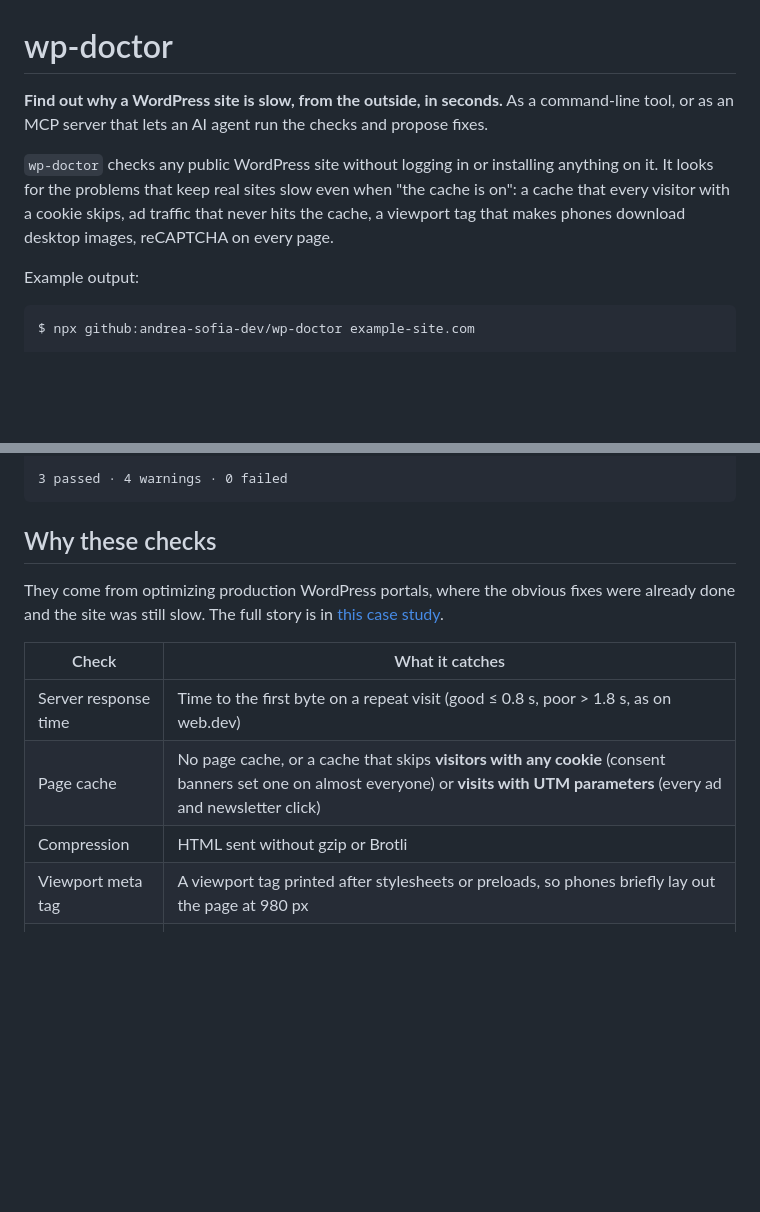
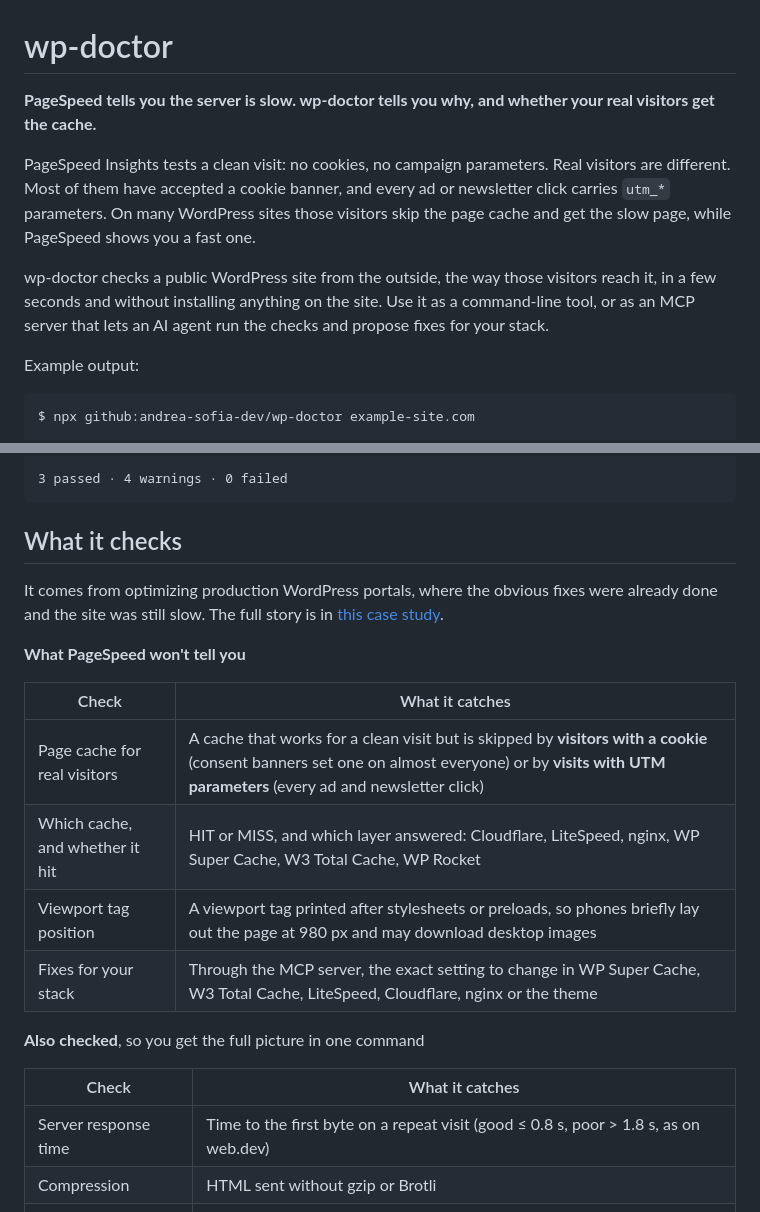
Before and after one commit to andrea-sofia-dev/wp-doctor, a Markdown page: README.md, 2 parts joined by grey strips. Drawn GitHub-style; blank space fills up the shorter version.

Commit message:
README: lead with what PageSpeed cannot see
Co-Authored-By: Claude Opus 5.5 (1M context) <noreply@anthropic.com>

````diff
--- a/README.md
+++ b/README.md
@@ -1,11 +1,14 @@
 # wp-doctor
 
-**Find out why a WordPress site is slow, from the outside, in seconds.** As a command-line tool, or as an MCP server
-that lets an AI agent run the checks and propose fixes.
+**PageSpeed tells you the server is slow. wp-doctor tells you why, and whether your real visitors get the cache.**
 
-`wp-doctor` checks any public WordPress site without logging in or installing anything on it. It looks for the
-problems that keep real sites slow even when "the cache is on": a cache that every visitor with a cookie skips, ad
-traffic that never hits the cache, a viewport tag that makes phones download desktop images, reCAPTCHA on every page.
+PageSpeed Insights tests a clean visit: no cookies, no campaign parameters. Real visitors are different. Most of them
+have accepted a cookie banner, and every ad or newsletter click carries `utm_*` parameters. On many WordPress sites
+those visitors skip the page cache and get the slow page, while PageSpeed shows you a fast one.
+
+wp-doctor checks a public WordPress site from the outside, the way those visitors reach it, in a few seconds and
+without installing anything on the site. Use it as a command-line tool, or as an MCP server that lets an AI agent
+run the checks and propose fixes for your stack.
 
 Example output:
 
@@ -33,17 +36,26 @@ i Plugin files: 14 plugins load 31 CSS/JS files on this page.
 3 passed · 4 warnings · 0 failed
 ```
 
-## Why these checks
+## What it checks
 
-They come from optimizing production WordPress portals, where the obvious fixes were already done and the site was
+It comes from optimizing production WordPress portals, where the obvious fixes were already done and the site was
 still slow. The full story is in [this case study](https://github.com/andrea-sofia-dev/wordpress-performance-case-study).
+
+**What PageSpeed won't tell you**
+
+| Check | What it catches |
+| --- | --- |
+| Page cache for real visitors | A cache that works for a clean visit but is skipped by **visitors with a cookie** (consent banners set one on almost everyone) or by **visits with UTM parameters** (every ad and newsletter click) |
+| Which cache, and whether it hit | HIT or MISS, and which layer answered: Cloudflare, LiteSpeed, nginx, WP Super Cache, W3 Total Cache, WP Rocket |
+| Viewport tag position | A viewport tag printed after stylesheets or preloads, so phones briefly lay out the page at 980 px and may download desktop images |
+| Fixes for your stack | Through the MCP server, the exact setting to change in WP Super Cache, W3 Total Cache, LiteSpeed, Cloudflare, nginx or the theme |
+
+**Also checked**, so you get the full picture in one command
 
 | Check | What it catches |
 | --- | --- |
 | Server response time | Time to the first byte on a repeat visit (good ≤ 0.8 s, poor > 1.8 s, as on web.dev) |
-| Page cache | No page cache, or a cache that skips **visitors with any cookie** (consent banners set one on almost everyone) or **visits with UTM parameters** (every ad and newsletter click) |
 | Compression | HTML sent without gzip or Brotli |
-| Viewport meta tag | A viewport tag printed after stylesheets or preloads, so phones briefly lay out the page at 980 px |
 | Main image priority | No preload and no `fetchpriority="high"` for the hero image |
 | Render-blocking files | Scripts in `<head>` without `defer` or `async` |
 | reCAPTCHA | reCAPTCHA loaded on pages with no form, or before anyone touches the form |
````
